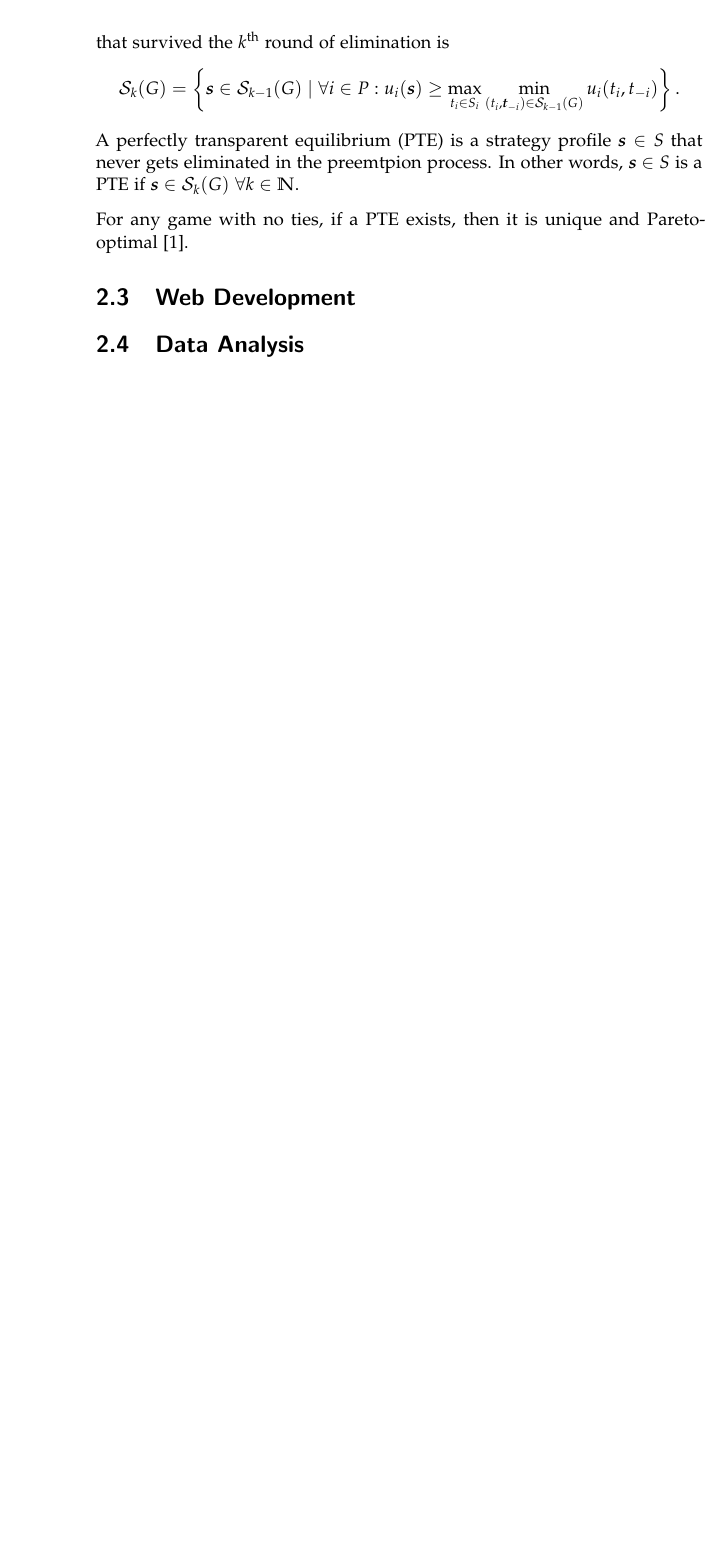
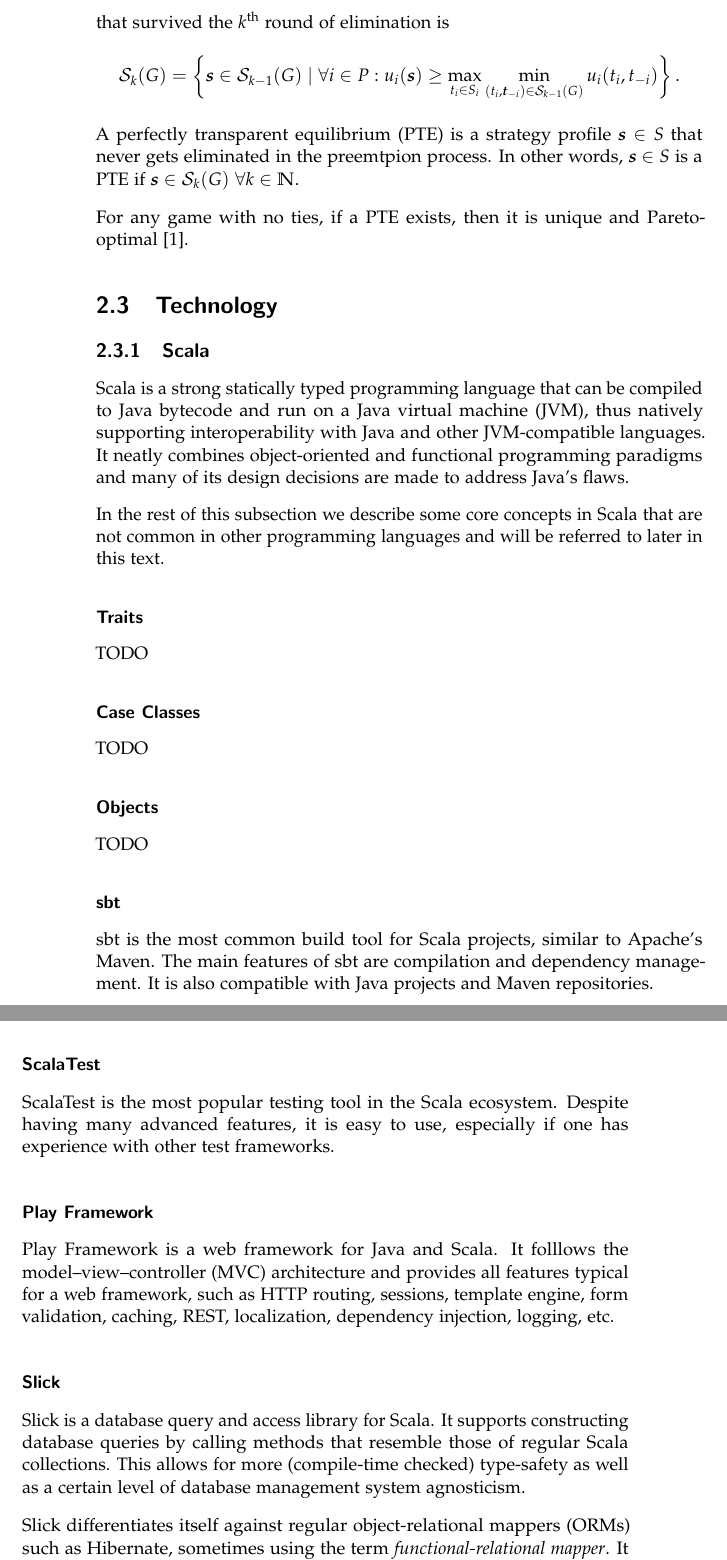
Before and after one commit to KuceraMartin/perfect-prediction-game, a LaTeX thesis (report/report.tex, which reads report/chapters/background.tex): part of page 14 of 32 before the commit and two parts of pages 14 and 15 of 34 after it, the two joined at a grey line, cut so that both start at the same text, the shorter picture padded with empty space. Compiled offline with pdfLaTeX.

Commit message:
report: background - technology

```diff
--- a/report/chapters/background.tex
+++ b/report/chapters/background.tex
@@ -207,5 +207,42 @@
 
 For any game with no ties, if a PTE exists, then it is unique and Pareto-optimal~\cite{Fourny20}.
 
-\section{Web Development}
-\section{Data Analysis}
+
+\section{Technology}
+
+\subsection{Scala}
+Scala is a strong statically typed programming language that can be compiled to Java bytecode and run on a Java virtual machine (JVM), thus natively supporting interoperability with Java and other JVM-compatible languages.
+It neatly combines object-oriented and functional programming paradigms and many of its design decisions are made to address Java's flaws.
+
+In the rest of this subsection we describe some core concepts in Scala that are not common in other programming languages and will be referred to later in this text.
+
+\subsubsection{Traits}
+TODO
+
+\subsubsection{Case Classes}
+TODO
+
+\subsubsection{Objects}
+TODO
+
+\subsubsection{sbt}
+sbt is the most common build tool for Scala projects, similar to Apache's Maven.
+The main features of sbt are compilation and dependency management.
+It is also compatible with Java projects and Maven repositories.
+
+\subsubsection{ScalaTest}
+ScalaTest is the most popular testing tool in the Scala ecosystem.
+Despite having many advanced features, it is easy to use, especially if one has experience with other test frameworks.
+
+\subsubsection{Play Framework}
+Play Framework is a web framework for Java and Scala.
+It folllows the model--view--controller (MVC) architecture and provides all features typical for a web framework, such as  HTTP routing, sessions, template engine, form validation, caching, REST, localization, dependency injection, logging, etc.
+
+
+\subsubsection{Slick}
+Slick is a database query and access library for Scala.
+It supports constructing database queries by calling methods that resemble those of regular Scala collections.
+This allows for more (compile-time checked) type-safety as well as a certain level of database management system agnosticism.
+
+Slick differentiates itself against regular object-relational mappers (ORMs) such as Hibernate, sometimes using the term \textit{functional-relational mapper}.
+It makes access to relational data similar to accessing immutable collections and focuses on flexible query composition with strongly controlled side effects.
```
Also changed, not shown: report/chapters/background.tex (15 more changed lines).
